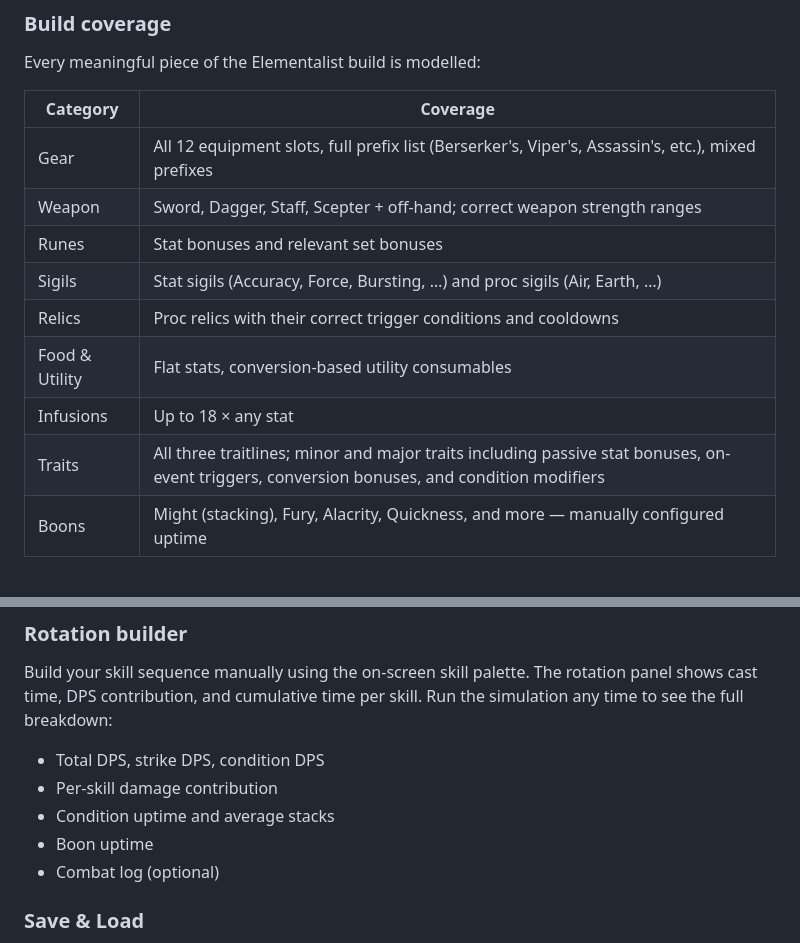
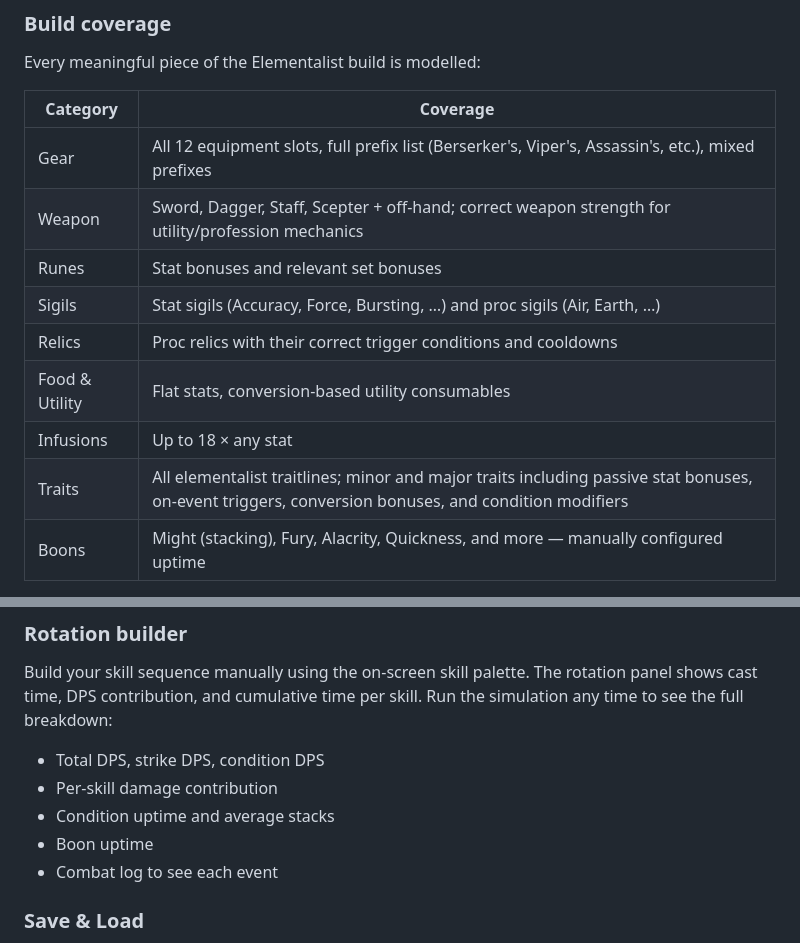
Before and after one commit to SnappyJoeGW2/Elementalist-Simulator, a Markdown page: README.md, 2 parts joined by grey strips. Rendered like a GitHub page.

```diff
--- a/README.md
+++ b/README.md
@@ -23,13 +23,13 @@ Every meaningful piece of the Elementalist build is modelled:
 | Category | Coverage |
 |---|---|
 | Gear | All 12 equipment slots, full prefix list (Berserker's, Viper's, Assassin's, etc.), mixed prefixes |
-| Weapon | Sword, Dagger, Staff, Scepter + off-hand; correct weapon strength ranges |
+| Weapon | Sword, Dagger, Staff, Scepter + off-hand; correct weapon strength for utility/profession mechanics |
 | Runes | Stat bonuses and relevant set bonuses |
 | Sigils | Stat sigils (Accuracy, Force, Bursting, …) and proc sigils (Air, Earth, …) |
 | Relics | Proc relics with their correct trigger conditions and cooldowns |
 | Food & Utility | Flat stats, conversion-based utility consumables |
 | Infusions | Up to 18 × any stat |
-| Traits | All three traitlines; minor and major traits including passive stat bonuses, on-event triggers, conversion bonuses, and condition modifiers |
+| Traits | All elementalist traitlines; minor and major traits including passive stat bonuses, on-event triggers, conversion bonuses, and condition modifiers |
 | Boons | Might (stacking), Fury, Alacrity, Quickness, and more — manually configured uptime |
 
 ### Rotation builder
@@ -40,7 +40,7 @@ Build your skill sequence manually using the on-screen skill palette. The rotati
 - Per-skill damage contribution
 - Condition uptime and average stacks
 - Boon uptime
-- Combat log (optional)
+- Combat log to see each event
 
 ### Save & Load
 
```
